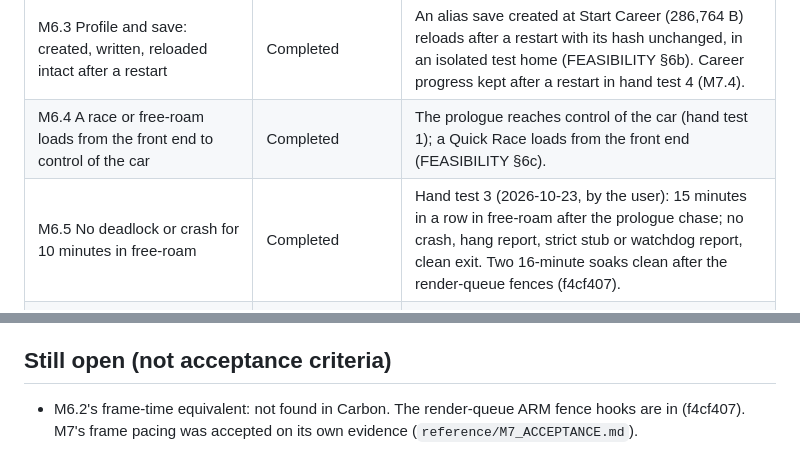
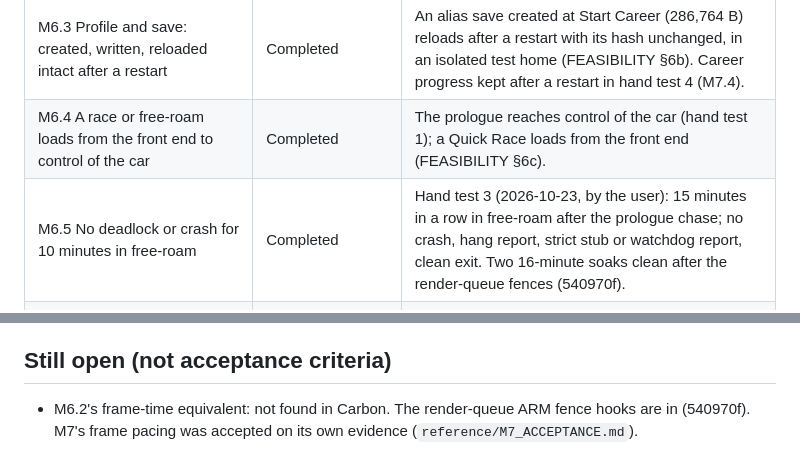
Before and after one commit to retronative/recarbon, a Markdown page: reference/M6_ACCEPTANCE.md, 2 parts joined by grey strips. Drawn GitHub-style.

Commit message:
docs: name the render-queue fences 540970f again in the M6 records, the commit on main (f4cf407 is its pre-rewrite id)

```diff
--- a/reference/M6_ACCEPTANCE.md
+++ b/reference/M6_ACCEPTANCE.md
@@ -14,7 +14,7 @@ across the restart (none taken), and Carbon's frame-time equivalent (not found).
 |---|---|---|
 | M6.3 Profile and save: created, written, reloaded intact after a restart | Completed | An alias save created at Start Career (286,764 B) reloads after a restart with its hash unchanged, in an isolated test home (FEASIBILITY §6b). Career progress kept after a restart in hand test 4 (M7.4). |
 | M6.4 A race or free-roam loads from the front end to control of the car | Completed | The prologue reaches control of the car (hand test 1); a Quick Race loads from the front end (FEASIBILITY §6c). |
-| M6.5 No deadlock or crash for 10 minutes in free-roam | Completed | Hand test 3 (2026-10-23, by the user): 15 minutes in a row in free-roam after the prologue chase; no crash, hang report, strict stub or watchdog report, clean exit. Two 16-minute soaks clean after the render-queue fences (f4cf407). |
+| M6.5 No deadlock or crash for 10 minutes in free-roam | Completed | Hand test 3 (2026-10-23, by the user): 15 minutes in a row in free-roam after the prologue chase; no crash, hang report, strict stub or watchdog report, clean exit. Two 16-minute soaks clean after the render-queue fences (540970f). |
 | M6.6 The written route (new profile → free-roam → race load, then a restart), logs and save recorded, watchdog reports empty | **Accepted for the alpha** (user decision, 2026-10-26) | The M8.4 sessions below: new profile, race load, restart, save found and opened. Free-roam wasn't part of them and is covered by M6.5. |
 
 ## M6.6: the route as run (M8.4, MacBook Air M5, 2026-10-25)
@@ -43,4 +43,4 @@ logs; `reference/M8_ACCEPTANCE.md` explains the ids). The user copied the logs t
 ## Still open (not acceptance criteria)
 
 - M6.2's frame-time equivalent: not found in Carbon. The render-queue ARM fence hooks are in
-  (f4cf407). M7's frame pacing was accepted on its own evidence (`reference/M7_ACCEPTANCE.md`).
+  (540970f). M7's frame pacing was accepted on its own evidence (`reference/M7_ACCEPTANCE.md`).
```
Also changed, not shown: reference/ROADMAP.md (+1 -1 lines).
